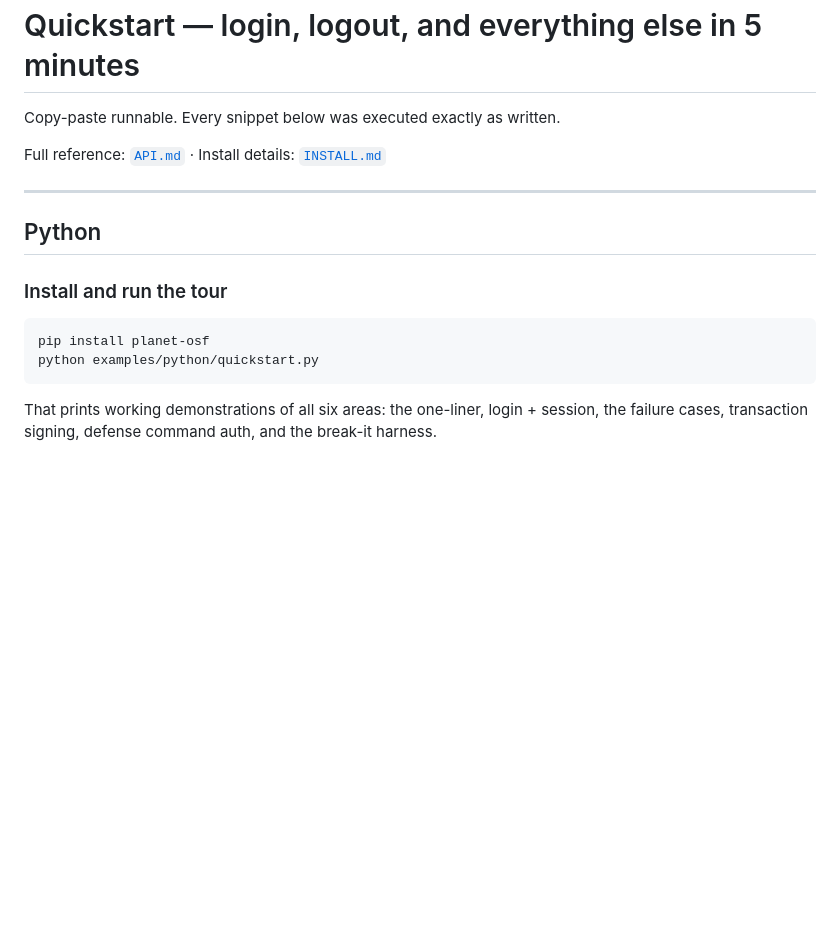
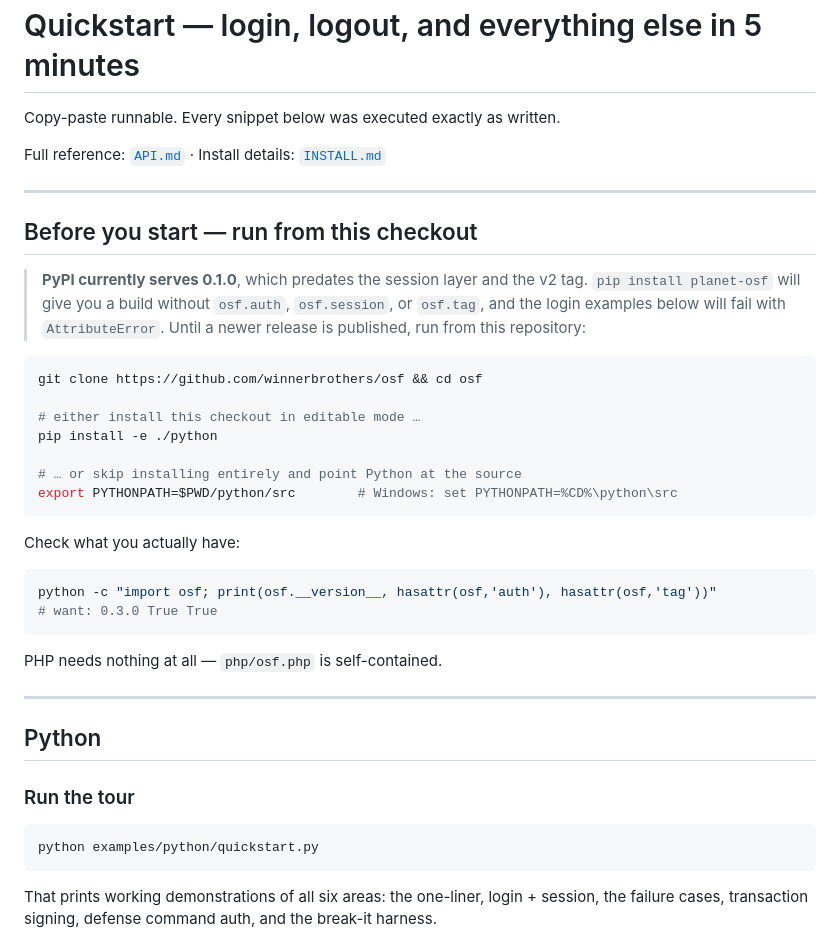
Before and after one commit to winnerbrothers/osf, a Markdown page: docs/QUICKSTART.md, the part around the change. Rendered like a GitHub page; blank space fills up the shorter version.

Commit message:
docs: say plainly that PyPI still serves 0.1.0
The quickstart opened with `pip install planet-osf` and then used
`osf.auth`, which only exists in this checkout -- anyone following it would
have hit AttributeError on the first login example. PyPI has 0.1.0, which
predates both the session layer and the v2 tag.

- QUICKSTART: lead with running from the checkout (editable install or
  PYTHONPATH) and a one-liner to confirm what you actually have
- README: mark the Python row as "PyPI at 0.1.0" rather than "published",
  and carry the same warning next to the install command
- correct the stale test count (20/20 -> 53/53) and list session/auth among
  the covered modules

No code change.

````diff
--- a/docs/QUICKSTART.md
+++ b/docs/QUICKSTART.md
@@ -6,12 +6,40 @@ Full reference: [`API.md`](./API.md) · Install details: [`INSTALL.md`](./INSTAL
 
 ---
 
+## Before you start — run from this checkout
+
+> **PyPI currently serves 0.1.0**, which predates the session layer and the v2
+> tag. `pip install planet-osf` will give you a build without `osf.auth`,
+> `osf.session`, or `osf.tag`, and the login examples below will fail with
+> `AttributeError`. Until a newer release is published, run from this
+> repository:
+
+```bash
+git clone https://github.com/winnerbrothers/osf && cd osf
+
+# either install this checkout in editable mode …
+pip install -e ./python
+
+# … or skip installing entirely and point Python at the source
+export PYTHONPATH=$PWD/python/src        # Windows: set PYTHONPATH=%CD%\python\src
+```
+
+Check what you actually have:
+
+```bash
+python -c "import osf; print(osf.__version__, hasattr(osf,'auth'), hasattr(osf,'tag'))"
+# want: 0.3.0 True True
+```
+
+PHP needs nothing at all — `php/osf.php` is self-contained.
+
+---
+
 ## Python
 
-### Install and run the tour
+### Run the tour
 
 ```bash
-pip install planet-osf
 python examples/python/quickstart.py
 ```
 
````
Also changed, not shown: README.md (+8 -3 lines).
